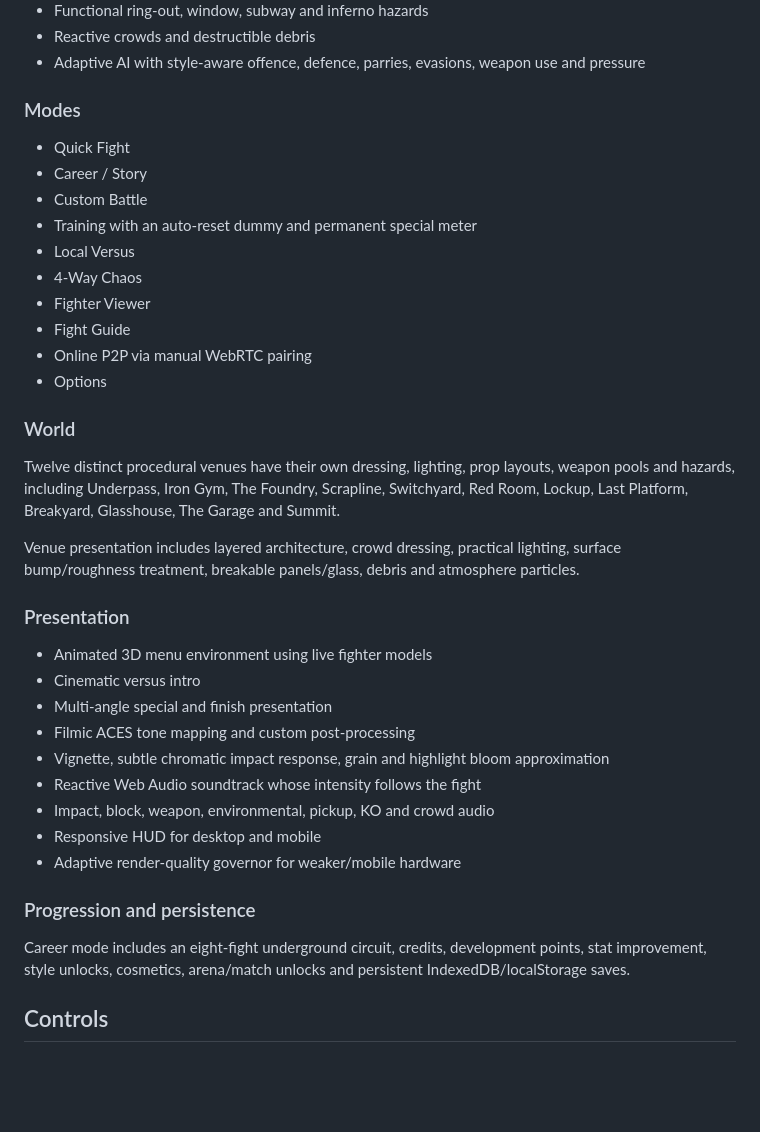
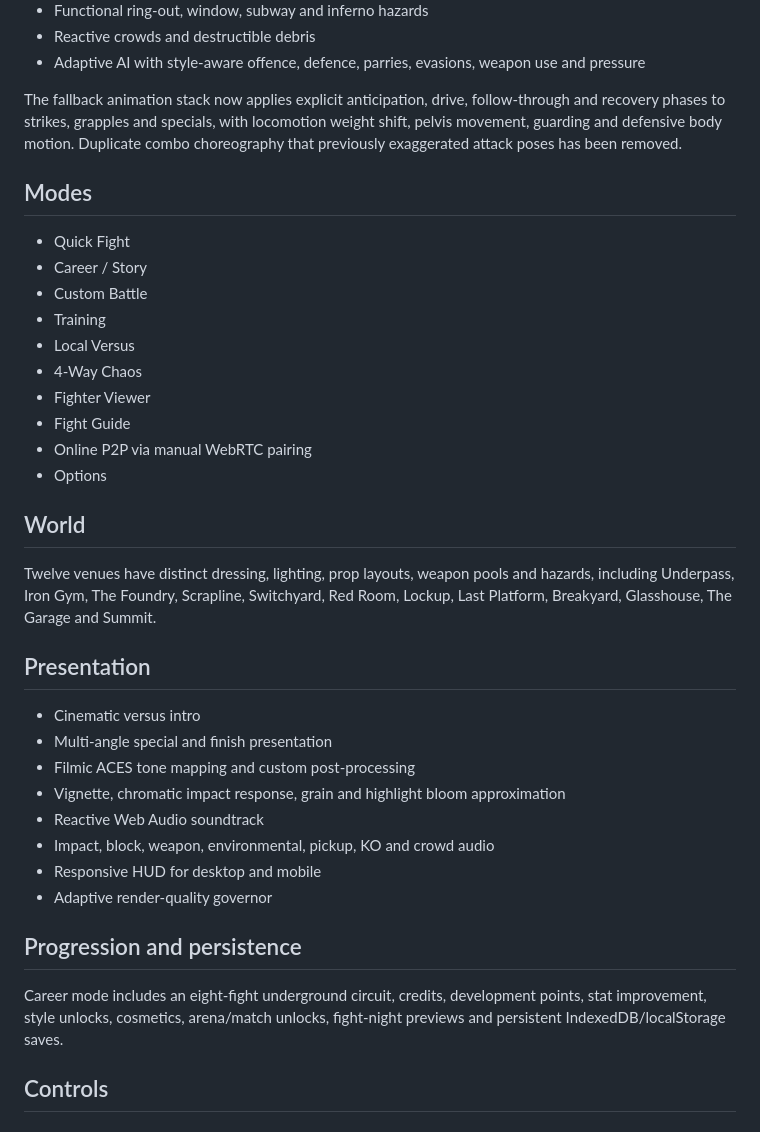
Before and after one commit to JensonLR/Tweakin, a Markdown page: README.md, the part around one of its changes. GitHub-like rendering; blank space fills up the shorter version.

```diff
--- a/README.md
+++ b/README.md
@@ -44,12 +48,14 @@ The live menu and Fighter Viewer render the same detailed 3D fighter pipeline us
 - Reactive crowds and destructible debris
 - Adaptive AI with style-aware offence, defence, parries, evasions, weapon use and pressure
 
-### Modes
+The fallback animation stack now applies explicit anticipation, drive, follow-through and recovery phases to strikes, grapples and specials, with locomotion weight shift, pelvis movement, guarding and defensive body motion. Duplicate combo choreography that previously exaggerated attack poses has been removed.
+
+## Modes
 
 - Quick Fight
 - Career / Story
 - Custom Battle
-- Training with an auto-reset dummy and permanent special meter
+- Training
 - Local Versus
 - 4-Way Chaos
 - Fighter Viewer
@@ -57,27 +63,24 @@ The live menu and Fighter Viewer render the same detailed 3D fighter pipeline us
 - Online P2P via manual WebRTC pairing
 - Options
 
-### World
+## World
 
-Twelve distinct procedural venues have their own dressing, lighting, prop layouts, weapon pools and hazards, including Underpass, Iron Gym, The Foundry, Scrapline, Switchyard, Red Room, Lockup, Last Platform, Breakyard, Glasshouse, The Garage and Summit.
+Twelve venues have distinct dressing, lighting, prop layouts, weapon pools and hazards, including Underpass, Iron Gym, The Foundry, Scrapline, Switchyard, Red Room, Lockup, Last Platform, Breakyard, Glasshouse, The Garage and Summit.
 
-Venue presentation includes layered architecture, crowd dressing, practical lighting, surface bump/roughness treatment, breakable panels/glass, debris and atmosphere particles.
+## Presentation
 
-### Presentation
-
-- Animated 3D menu environment using live fighter models
 - Cinematic versus intro
 - Multi-angle special and finish presentation
 - Filmic ACES tone mapping and custom post-processing
-- Vignette, subtle chromatic impact response, grain and highlight bloom approximation
-- Reactive Web Audio soundtrack whose intensity follows the fight
+- Vignette, chromatic impact response, grain and highlight bloom approximation
+- Reactive Web Audio soundtrack
 - Impact, block, weapon, environmental, pickup, KO and crowd audio
 - Responsive HUD for desktop and mobile
-- Adaptive render-quality governor for weaker/mobile hardware
+- Adaptive render-quality governor
 
-### Progression and persistence
+## Progression and persistence
 
-Career mode includes an eight-fight underground circuit, credits, development points, stat improvement, style unlocks, cosmetics, arena/match unlocks and persistent IndexedDB/localStorage saves.
+Career mode includes an eight-fight underground circuit, credits, development points, stat improvement, style unlocks, cosmetics, arena/match unlocks, fight-night previews and persistent IndexedDB/localStorage saves.
 
 ## Controls
 
```
Also changed, not shown: other parts of README.md (+26 -19 lines).
